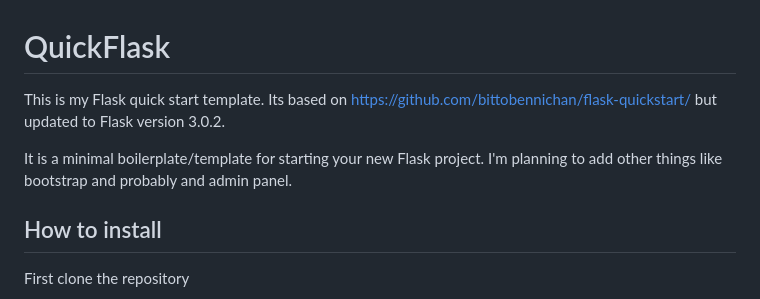
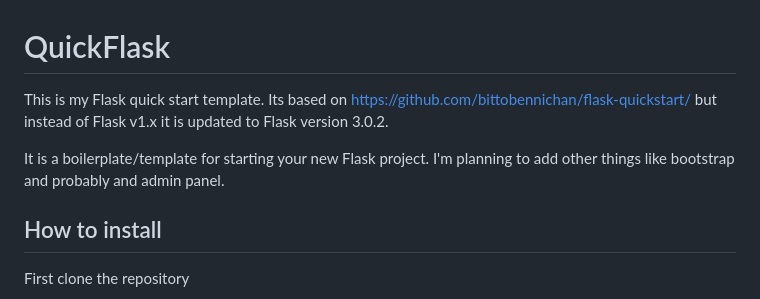
Before and after one commit to DamianK/quickflask, a Markdown page: README.md, the part around the change. Rendered like a GitHub page.

```diff
--- a/README.md
+++ b/README.md
@@ -1,9 +1,8 @@
 # QuickFlask
 This is my Flask quick start template.
-Its based on https://github.com/bittobennichan/flask-quickstart/ but updated to Flask version 3.0.2.
+Its based on https://github.com/bittobennichan/flask-quickstart/ but instead of Flask v1.x it is updated to Flask version 3.0.2.
 
-It is a minimal boilerplate/template for starting your new Flask project. I'm planning to add other
-things like bootstrap and probably and admin panel.
+It is a boilerplate/template for starting your new Flask project. I'm planning to add other things like bootstrap and probably and admin panel.
 
 ## How to install
 
```
